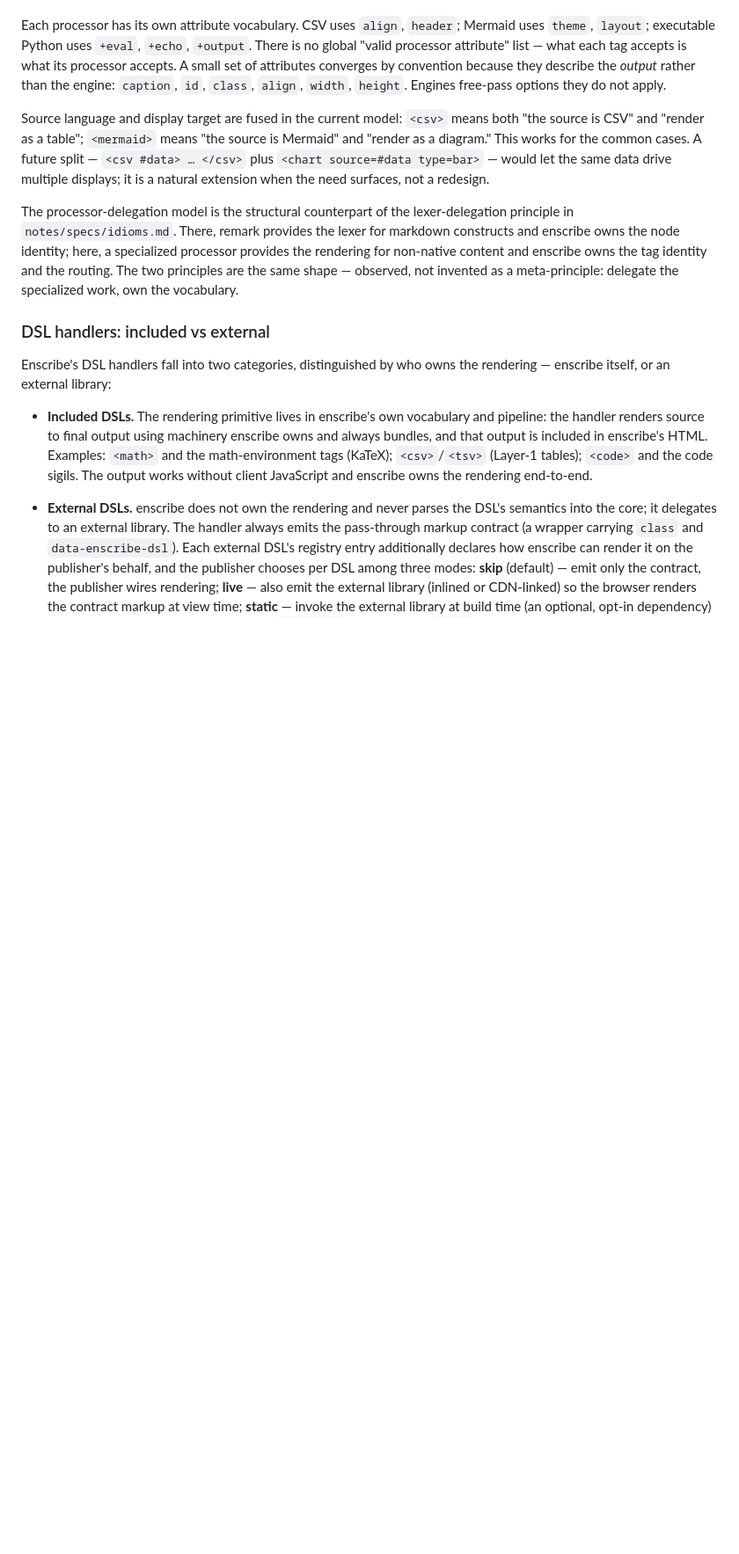
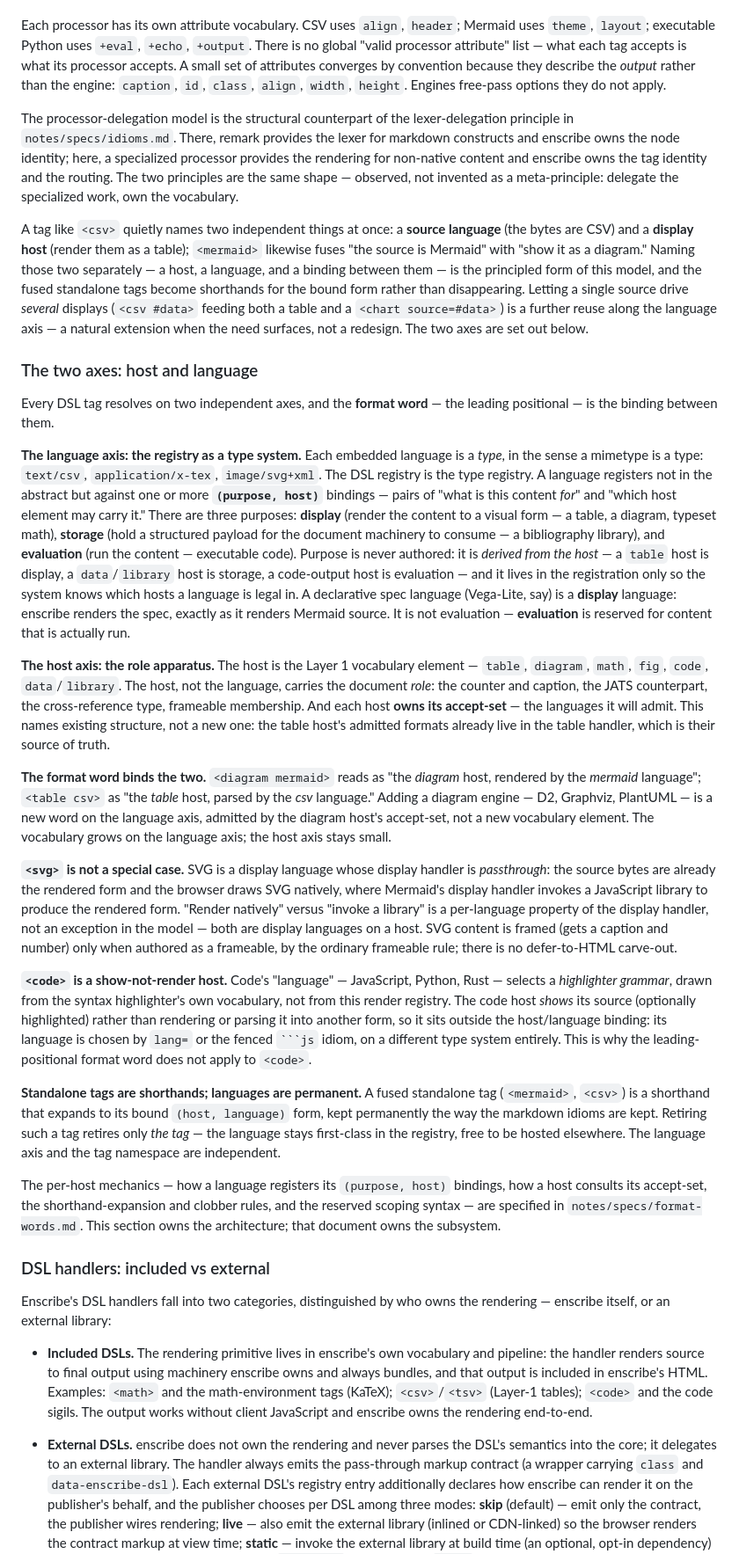
Before and after one commit to acadamark/acadamark, a Markdown page: DESIGN.md, the part around the change. Shown at 88% size. GitHub-like rendering; blank space fills up the shorter version.

Commit message:
DESIGN: encode the DSL host/language two-axis architecture (#22)
Extend the DSL-processor-model section with the architecture the #22 design
settled: the two axes (host and language), the DSL registry as a type system,
and the format word as the binding between them.

- The language axis: each embedded language is a type (the mimetype analogy),
  registering against (purpose, host) bindings. Purpose is the
  display/storage/evaluation trichotomy, derived from the host, never authored.
  Declarative specs (Vega-Lite) are display; evaluation is reserved for content
  that is run.
- The host axis: the Layer 1 element carries the role apparatus (counter,
  caption, JATS counterpart, cross-ref type, frameable membership) and owns its
  accept-set of languages.
- The format word binds them: <diagram mermaid>, <table csv>. New engines grow
  the language axis, not the host vocabulary.
- <svg> is a passthrough display language (browser renders natively), not a
  special case; <code> is a show-not-render host whose language is the
  highlighter grammar — a separate type system, hence not a format-word case.
- Standalone tags are shorthands; languages are permanent — retiring a tag never
  retires its language.

Per-host mechanics deferred to notes/specs/format-words.md by reference. This
primitive's home is DESIGN.md (CONTRIBUTING placement rule).

Docs-only; spec leads code. Refs #22.

Co-Authored-By: Claude Opus 4.8 <noreply@anthropic.com>

````diff
--- a/DESIGN.md
+++ b/DESIGN.md
@@ -153,9 +153,27 @@ The model is in production. Math content inside `<$ … $>` or `<$$ … $$>` is
 
 Each processor has its own attribute vocabulary. CSV uses `align`, `header`; Mermaid uses `theme`, `layout`; executable Python uses `+eval`, `+echo`, `+output`. There is no global "valid processor attribute" list — what each tag accepts is what its processor accepts. A small set of attributes converges by convention because they describe the *output* rather than the engine: `caption`, `id`, `class`, `align`, `width`, `height`. Engines free-pass options they do not apply.
 
-Source language and display target are fused in the current model: `<csv>` means both "the source is CSV" and "render as a table"; `<mermaid>` means "the source is Mermaid" and "render as a diagram." This works for the common cases. A future split — `<csv #data> … </csv>` plus `<chart source=#data type=bar>` — would let the same data drive multiple displays; it is a natural extension when the need surfaces, not a redesign.
+The processor-delegation model is the structural counterpart of the lexer-delegation principle in `notes/specs/idioms.md`. There, remark provides the lexer for markdown constructs and enscribe owns the node identity; here, a specialized processor provides the rendering for non-native content and enscribe owns the tag identity and the routing. The two principles are the same shape — observed, not invented as a meta-principle: delegate the specialized work, own the vocabulary.
 
-The processor-delegation model is the structural counterpart of the lexer-delegation principle in `notes/specs/idioms.md`. There, remark provides the lexer for markdown constructs and enscribe owns the node identity; here, a specialized processor provides the rendering for non-native content and enscribe owns the tag identity and the routing. The two principles are the same shape — observed, not invented as a meta-principle: delegate the specialized work, own the vocabulary.
+A tag like `<csv>` quietly names two independent things at once: a **source language** (the bytes are CSV) and a **display host** (render them as a table); `<mermaid>` likewise fuses "the source is Mermaid" with "show it as a diagram." Naming those two separately — a host, a language, and a binding between them — is the principled form of this model, and the fused standalone tags become shorthands for the bound form rather than disappearing. Letting a single source drive *several* displays (`<csv #data>` feeding both a table and a `<chart source=#data>`) is a further reuse along the language axis — a natural extension when the need surfaces, not a redesign. The two axes are set out below.
+
+### The two axes: host and language
+
+Every DSL tag resolves on two independent axes, and the **format word** — the leading positional — is the binding between them.
+
+**The language axis: the registry as a type system.** Each embedded language is a *type*, in the sense a mimetype is a type: `text/csv`, `application/x-tex`, `image/svg+xml`. The DSL registry is the type registry. A language registers not in the abstract but against one or more **`(purpose, host)`** bindings — pairs of "what is this content *for*" and "which host element may carry it." There are three purposes: **display** (render the content to a visual form — a table, a diagram, typeset math), **storage** (hold a structured payload for the document machinery to consume — a bibliography library), and **evaluation** (run the content — executable code). Purpose is never authored: it is *derived from the host* — a `table` host is display, a `data`/`library` host is storage, a code-output host is evaluation — and it lives in the registration only so the system knows which hosts a language is legal in. A declarative spec language (Vega-Lite, say) is a **display** language: enscribe renders the spec, exactly as it renders Mermaid source. It is not evaluation — **evaluation** is reserved for content that is actually run.
+
+**The host axis: the role apparatus.** The host is the Layer 1 vocabulary element — `table`, `diagram`, `math`, `fig`, `code`, `data`/`library`. The host, not the language, carries the document *role*: the counter and caption, the JATS counterpart, the cross-reference type, frameable membership. And each host **owns its accept-set** — the languages it will admit. This names existing structure, not a new one: the table host's admitted formats already live in the table handler, which is their source of truth.
+
+**The format word binds the two.** `<diagram mermaid>` reads as "the *diagram* host, rendered by the *mermaid* language"; `<table csv>` as "the *table* host, parsed by the *csv* language." Adding a diagram engine — D2, Graphviz, PlantUML — is a new word on the language axis, admitted by the diagram host's accept-set, not a new vocabulary element. The vocabulary grows on the language axis; the host axis stays small.
+
+**`<svg>` is not a special case.** SVG is a display language whose display handler is *passthrough*: the source bytes are already the rendered form and the browser draws SVG natively, where Mermaid's display handler invokes a JavaScript library to produce the rendered form. "Render natively" versus "invoke a library" is a per-language property of the display handler, not an exception in the model — both are display languages on a host. SVG content is framed (gets a caption and number) only when authored as a frameable, by the ordinary frameable rule; there is no defer-to-HTML carve-out.
+
+**`<code>` is a show-not-render host.** Code's "language" — JavaScript, Python, Rust — selects a *highlighter grammar*, drawn from the syntax highlighter's own vocabulary, not from this render registry. The code host *shows* its source (optionally highlighted) rather than rendering or parsing it into another form, so it sits outside the host/language binding: its language is chosen by `lang=` or the fenced ` ```js ` idiom, on a different type system entirely. This is why the leading-positional format word does not apply to `<code>`.
+
+**Standalone tags are shorthands; languages are permanent.** A fused standalone tag (`<mermaid>`, `<csv>`) is a shorthand that expands to its bound `(host, language)` form, kept permanently the way the markdown idioms are kept. Retiring such a tag retires only *the tag* — the language stays first-class in the registry, free to be hosted elsewhere. The language axis and the tag namespace are independent.
+
+The per-host mechanics — how a language registers its `(purpose, host)` bindings, how a host consults its accept-set, the shorthand-expansion and clobber rules, and the reserved scoping syntax — are specified in `notes/specs/format-words.md`. This section owns the architecture; that document owns the subsystem.
 
 ### DSL handlers: included vs external
 
````
